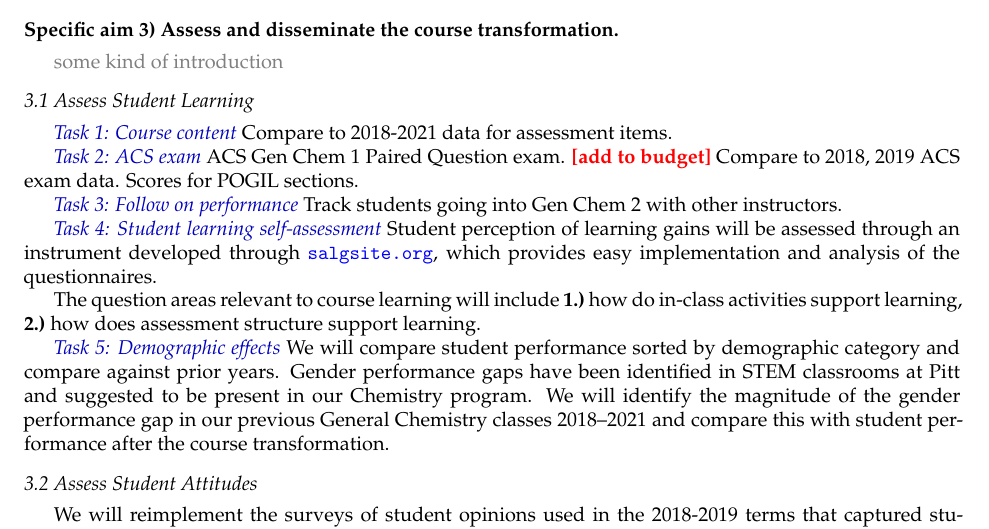
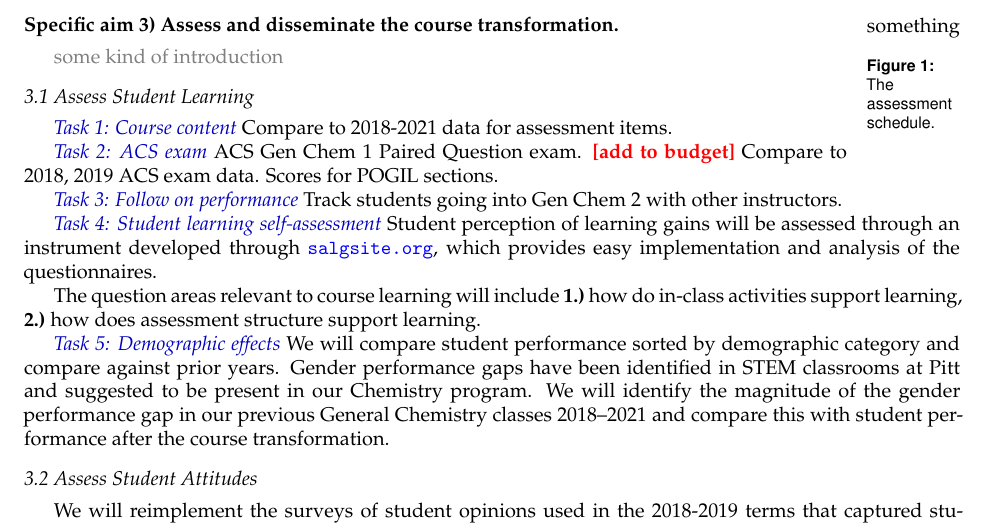
Before and after one commit to profshep/2021_db-serc_course_transformation, a LaTeX document (draft/dbserc-2021.tex): part of page 5 of 10, cut so that both start at the same text. Compiled offline with pdfLaTeX; a missing bibliography style is replaced by a similar one.

Commit message:
minor deals

```diff
--- a/draft/dbserc-2021.tex
+++ b/draft/dbserc-2021.tex
@@ -170,6 +170,11 @@ The grade book infrastructure will be developed to calculate grades according to
 \subaim{Deploy the course transformation}
 In Fall 2021, the transformed course will be implemented. Each week, students will complete an assessment with four learning goals. Every three weeks students will have another opportunity to repeat earlier assessments.
 
+\begin{wrapfigure}{R}{0pt}
+something
+\caption{\label{fig:schedule}
+The assessment schedule.}
+\end{wrapfigure}
 
 
 %
```
Also changed, not shown: draft/dbserc-2021.pdf, draft/dbserc-2021.tex (4 more changed lines).
